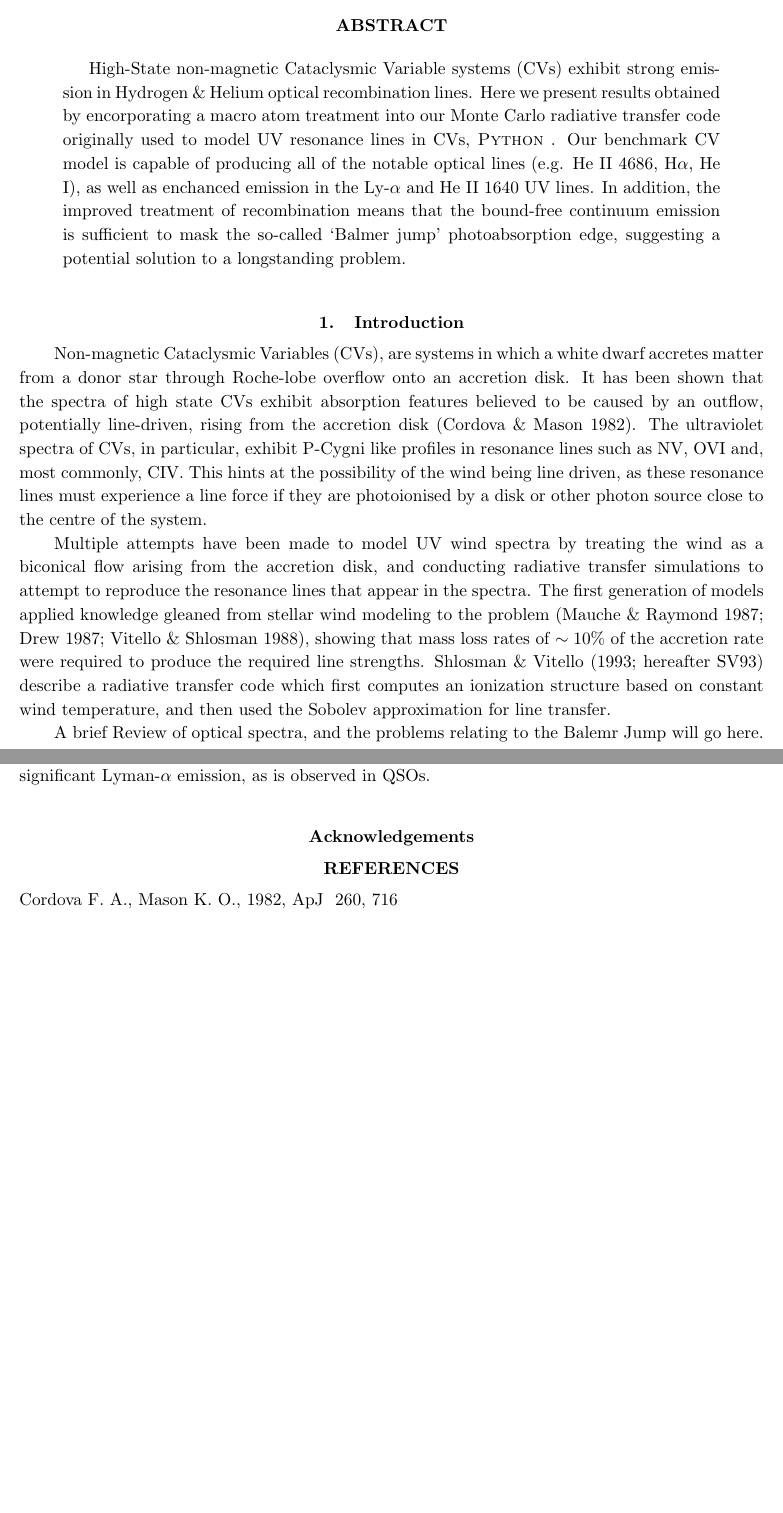
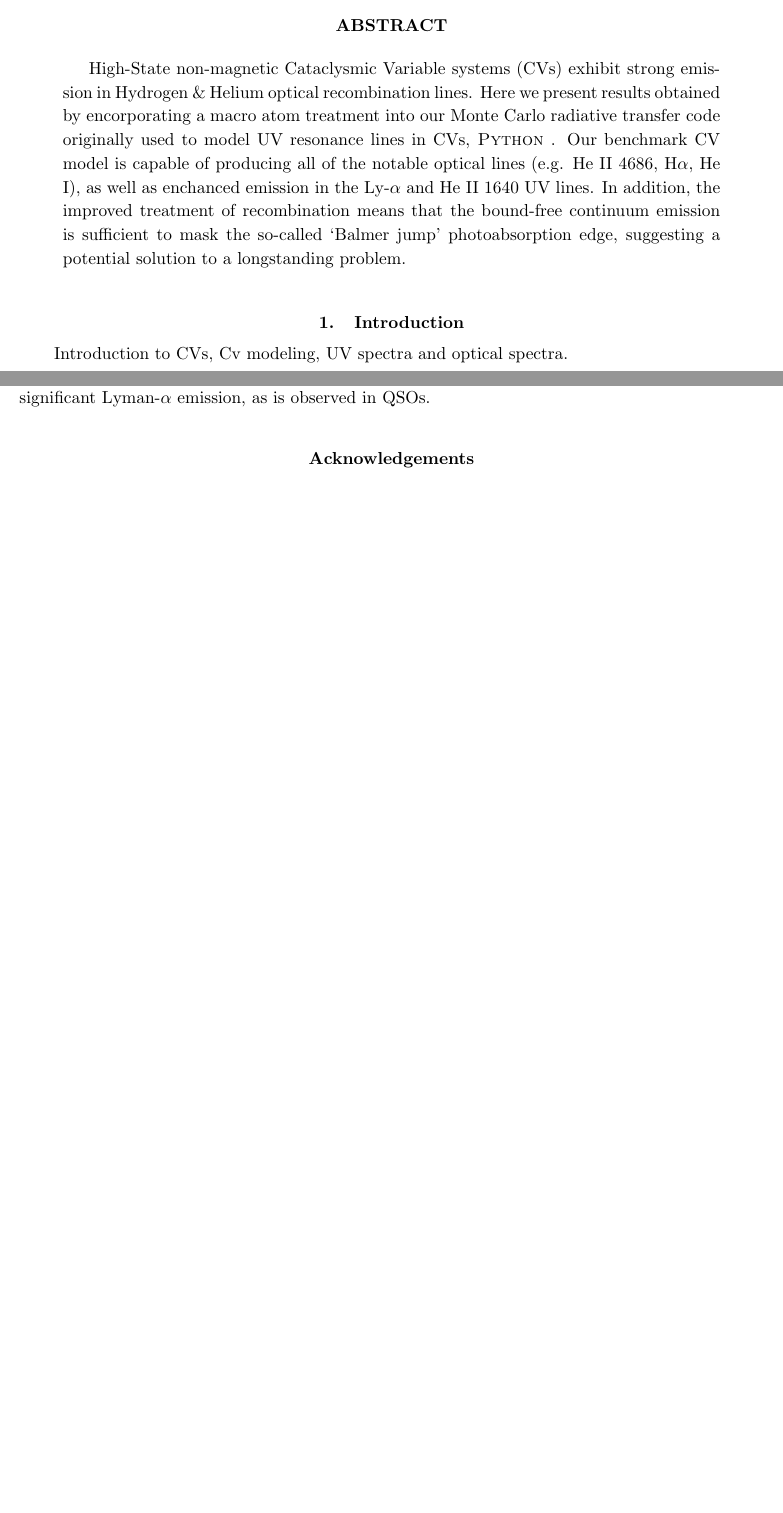
Before and after one commit to jhmatthews/CVpaper, a LaTeX paper (plan.tex): two parts of pages 1 and 12 of 12 before the commit and two parts of pages 1 and 11 of 11 after it, joined at a grey line, cut so that both start at the same text, the shorter picture padded with empty space. Compiled offline with pdfLaTeX.

Commit message:
Altered plan a little

```diff
--- a/plan.tex
+++ b/plan.tex
@@ -99,27 +99,29 @@ suggesting a potential solution to a longstanding problem.
 
 \section{Introduction}
 
-Non-magnetic Cataclysmic Variables (CVs), are systems in which a white dwarf accretes matter from a donor star
-through Roche-lobe overflow onto an accretion disk. It has been shown that the spectra of high state CVs
-exhibit absorption features believed to be caused by an outflow, potentially line-driven,
-rising from the accretion disk \citep{cordova1982}.
-The ultraviolet spectra of CVs, in particular, exhibit P-Cygni like profiles in resonance lines such as
-NV, OVI and, most commonly, CIV. This hints at the possibility of the wind being line driven,
-as these resonance lines must experience a line force if they are photoionised by a disk or other photon source
-close to the centre of the system.
+%Non-magnetic Cataclysmic Variables (CVs), are systems in which a white dwarf accretes matter from a donor star
+%through Roche-lobe overflow onto an accretion disk. It has been shown that the spectra of high state CVs
+%exhibit absorption features believed to be caused by an outflow, potentially line-driven,
+%rising from the accretion disk \citep{cordova1982}.
+%The ultraviolet spectra of CVs, in particular, exhibit P-Cygni like profiles in resonance lines such as
+%NV, OVI and, most commonly, CIV. This hints at the possibility of the wind being line driven,
+%as these resonance lines must experience a line force if they are photoionised by a disk or other photon source
+%close to the centre of the system.
 
 
-Multiple attempts have been made to model UV wind spectra by treating the wind
-as a biconical flow arising from the accretion disk, and conducting radiative transfer simulations to attempt
-to reproduce the resonance lines that appear in the spectra. The first generation of models
-applied knowledge gleaned from stellar wind modeling to the problem (Mauche \& Raymond
-1987; Drew 1987; Vitello \& Shlosman 1988), showing that mass loss rates of $\sim10\%$ of the accretion rate
- were required to produce the required line strengths.
-Shlosman \& Vitello (1993; hereafter SV93) describe a radiative transfer code which first computes
-an ionization structure based on constant wind temperature, and then used the Sobolev approximation
-for line transfer.
+%Multiple attempts have been made to model UV wind spectra by treating the wind
+%as a biconical flow arising from the accretion disk, and conducting radiative transfer simulations to attempt
+%to reproduce the resonance lines that appear in the spectra. The first generation of models
+%applied knowledge gleaned from stellar wind modeling to the problem (Mauche \& Raymond
+%1987; Drew 1987; Vitello \& Shlosman 1988), showing that mass loss rates of $\sim10\%$ of the accretion rate
+% were required to produce the required line strengths.
+%Shlosman \& Vitello (1993; hereafter SV93) describe a radiative transfer code which first computes
+%an ionization structure based on constant wind temperature, and then used the Sobolev approximation
+%for line transfer.
 
-A brief Review of optical spectra, and the problems relating to the Balemr Jump will go here.
+Introduction to CVs, Cv modeling, UV spectra and optical spectra.
+
+%A brief Review of optical spectra, and the problems relating to the Balemr Jump will go here.
 
 
 \newpage
```
Also changed, not shown: Makefile, plan.pdf, plan.tex (14 more changed lines).
